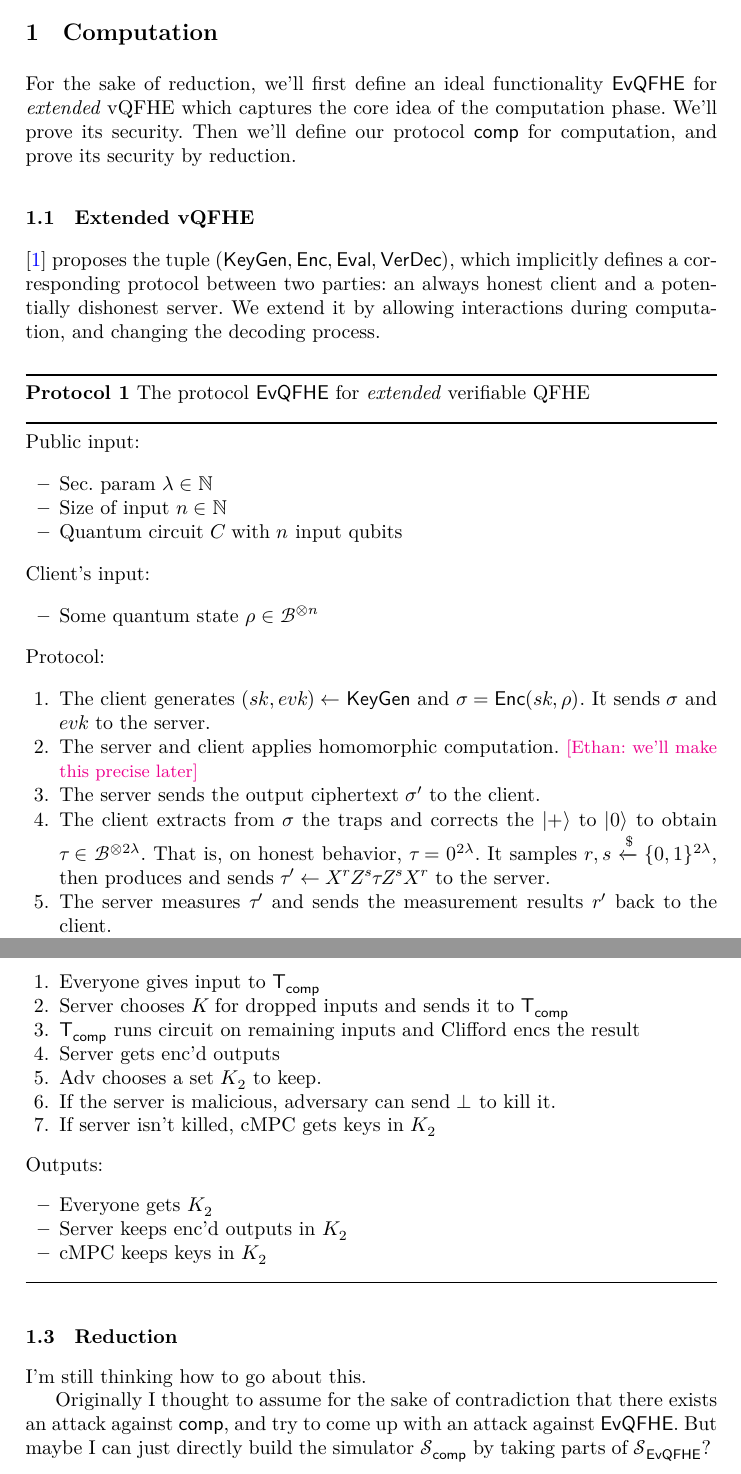
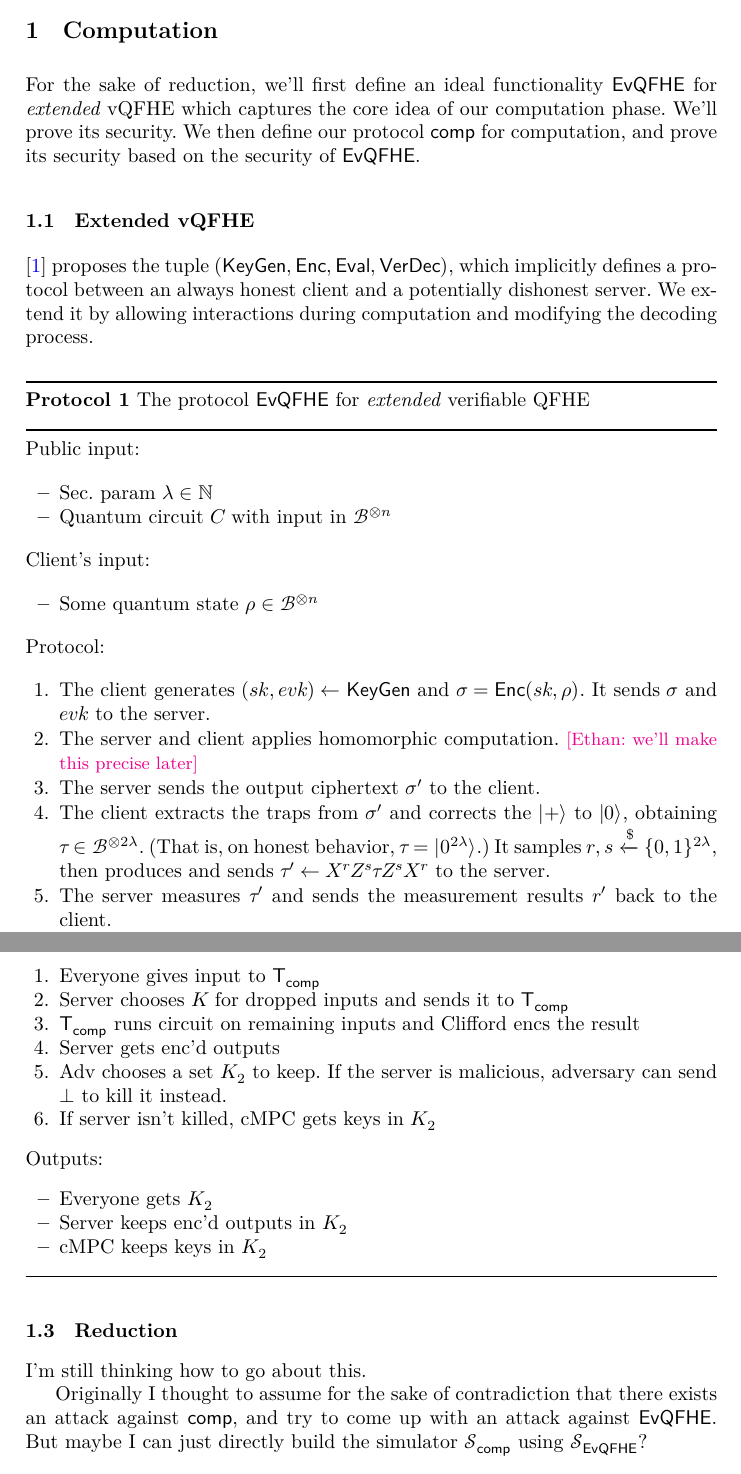
Before and after one commit to ethanlee515/QMPC-SWIA-Computation, a LaTeX paper (main.tex, which reads computation.tex): two parts of pages 1 and 3 of 4, joined at a grey line, cut so that both start at the same text. Compiled offline with XeLaTeX.

Commit message:
Fix wording

```diff
--- a/computation.tex
+++ b/computation.tex
@@ -7,22 +7,21 @@
 \nc{\comp}{{\mathsf{comp}}}
 \nc{\EvQFHE}{{\mathsf{EvQFHE}}}
 
-For the sake of reduction, we'll first define an ideal functionality $\EvQFHE$ for \emph{extended} vQFHE which captures the core idea of the computation phase.
-We'll prove its security. Then we'll define our protocol $\comp$ for computation, and prove its security by reduction.
+For the sake of reduction, we'll first define an ideal functionality $\EvQFHE$ for \emph{extended} vQFHE which captures the core idea of our computation phase.
+We'll prove its security. We then define our protocol $\comp$ for computation, and prove its security based on the security of $\EvQFHE$.
 
 \subsection{Extended vQFHE}
 
 \cite{magic_circuits} proposes the tuple $(\vKeyGen, \vEnc, \vEval, \verdec)$,
-which implicitly defines a corresponding protocol between two parties: an always honest client and a potentially dishonest server.
-We extend it by allowing interactions during computation, and changing the decoding process.
+which implicitly defines a protocol between an always honest client and a potentially dishonest server.
+We extend it by allowing interactions during computation and modifying the decoding process.
 
 \begin{protocol}{The protocol $\EvQFHE$ for \emph{extended} verifiable QFHE}
 
 	Public input:
 	\begin{itemize}
 		\item Sec. param $\lambda\in\bbN$
-		\item Size of input $n\in\bbN$
-		\item Quantum circuit $C$ with $n$ input qubits
+		\item Quantum circuit $C$ with input in $\cB^{\otimes n}$
 	\end{itemize}
 
 	Client's input:
@@ -35,7 +34,7 @@ We extend it by allowing interactions during computation, and changing the decod
 		\item The client generates $(sk, evk)\leftarrow\vKeyGen$ and $\sigma=\vEnc(sk, \rho)$. It sends $\sigma$ and $evk$ to the server.
 		\item The server and client applies homomorphic computation. \Ethan{we'll make this precise later}
 		\item The server sends the output ciphertext $\sigma'$ to the client.
-		\item The client extracts from $\sigma$ the traps and corrects the $\ket{+}$ to $\ket{0}$ to obtain $\tau\in\cB^{\otimes 2\lambda}$. That is, on honest behavior, $\tau=0^{2\lambda}$.
+		\item The client extracts the traps from $\sigma'$ and corrects the $\ket{+}$ to $\ket{0}$, obtaining $\tau\in\cB^{\otimes 2\lambda}$. (That is, on honest behavior, $\tau=\ket{0^{2\lambda}}$.)
 			It samples $r, s\xleftarrow{\$}\zo^{2\lambda}$, then produces and sends $\tau'\leftarrow X^rZ^s\tau Z^sX^r$ to the server.
 		\item The server measures $\tau'$ and sends the measurement results $r'$ back to the client.
 		\item If $r=r'$, the client generates and outputs $\rho'$ by decoding the message portion of $\sigma'$. Otherwise the client outputs $\rho'\leftarrow\bot$.
@@ -114,8 +113,7 @@ More precisely, the interface and the ideal functionality is as below:
 		\item Server chooses $K$ for dropped inputs and sends it to $\trustp_\comp$
 		\item $\trustp_\comp$ runs circuit on remaining inputs and Clifford encs the result
 		\item Server gets enc'd outputs
-		\item Adv chooses a set $K_2$ to keep.
-		\item If the server is malicious, adversary can send $\bot$ to kill it.
+		\item Adv chooses a set $K_2$ to keep. If the server is malicious, adversary can send $\bot$ to kill it instead.
 		\item If server isn't killed, cMPC gets keys in $K_2$
 	\end{enumerate}
 
@@ -133,4 +131,4 @@ I'm still thinking how to go about this.
 
 Originally I thought to assume for the sake of contradiction that there exists an attack against $\comp$,
 and try to come up with an attack against $\EvQFHE$.
-But maybe I can just directly build the simulator $\cS_\comp$ by taking parts of $\cS_\EvQFHE$?
+But maybe I can just directly build the simulator $\cS_\comp$ using $\cS_\EvQFHE$?
```
